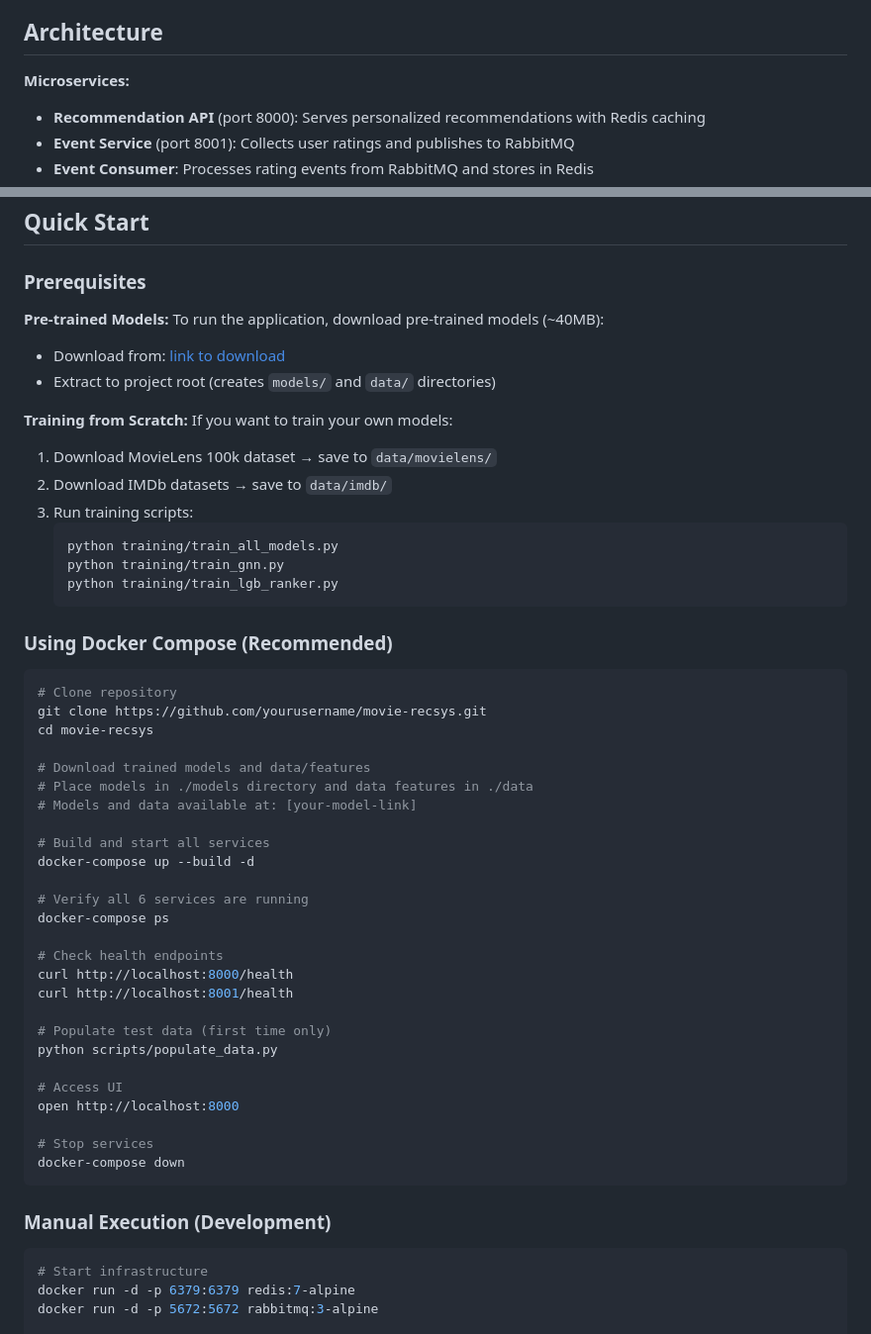
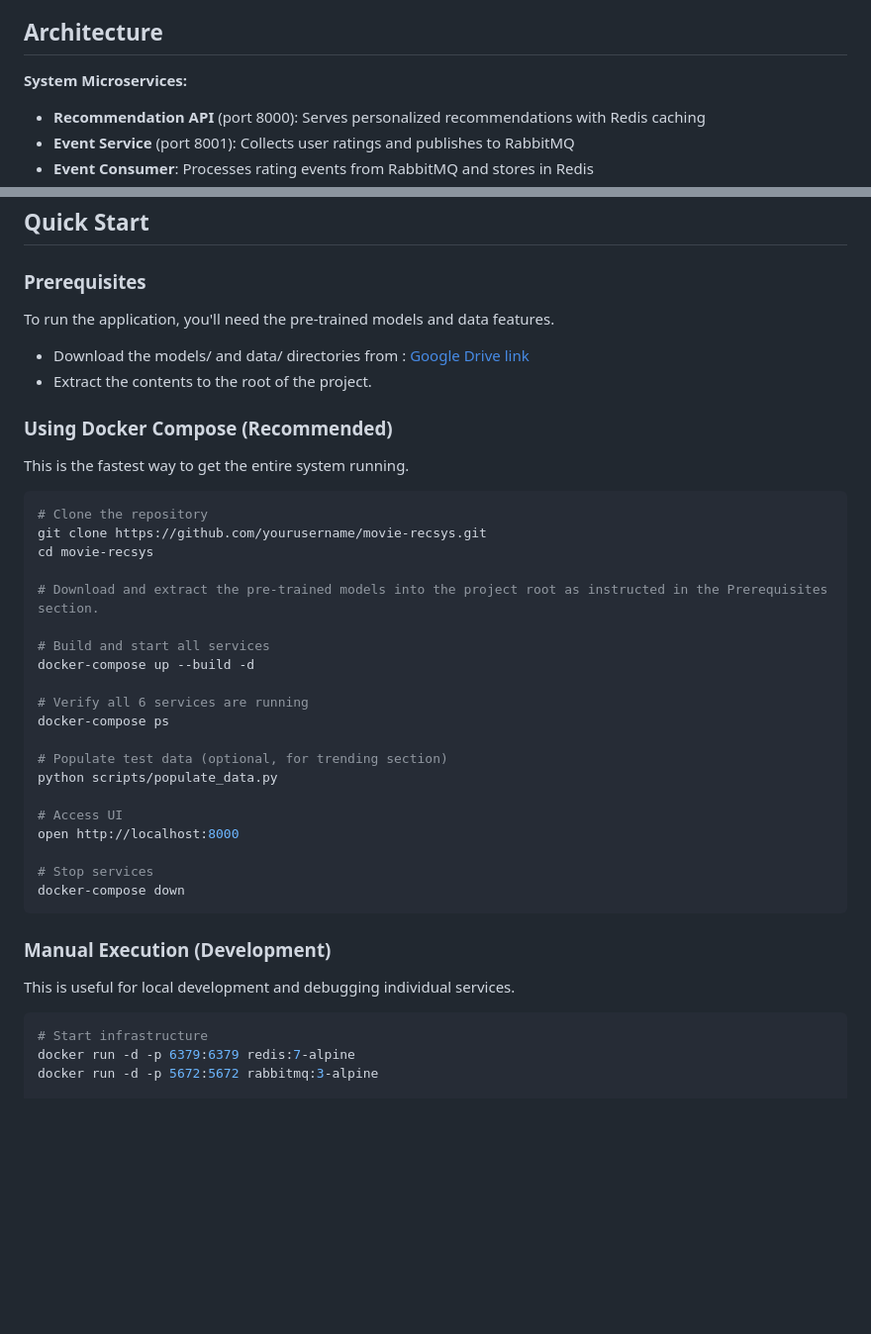
Before and after one commit to al-strunova/movie-recommender-system, a Markdown page: README.md, 2 parts joined by grey strips. Shown at 99% size. Rendered like a GitHub page; blank space fills up the shorter version.

````diff
--- a/README.md
+++ b/README.md
@@ -14,7 +14,7 @@ learning capabilities.
 
 ## Architecture
 
-**Microservices:**
+**System Microservices:**
 
 - **Recommendation API** (port 8000): Serves personalized recommendations with Redis caching
 - **Event Service** (port 8001): Collects user ratings and publishes to RabbitMQ
@@ -35,32 +35,20 @@ learning capabilities.
 
 ### Prerequisites
 
-**Pre-trained Models:**
-To run the application, download pre-trained models (~40MB):
-- Download from: [link to download](https://drive.google.com/file/d/1b7svWPa_evzUUMybh9GH0cYKKGxVxopk/view?usp=drive_link)
-- Extract to project root (creates `models/` and `data/` directories)
-
-**Training from Scratch:**
-If you want to train your own models:
-1. Download MovieLens 100k dataset → save to `data/movielens/`
-2. Download IMDb datasets → save to `data/imdb/`
-3. Run training scripts:
-   ```bash
-   python training/train_all_models.py
-   python training/train_gnn.py
-   python training/train_lgb_ranker.py
-   ```
+To run the application, you'll need the pre-trained models and data features.
+- Download the models/ and data/ directories from : [Google Drive link](https://drive.google.com/file/d/1b7svWPa_evzUUMybh9GH0cYKKGxVxopk/view?usp=drive_link)
+- Extract the contents to the root of the project.
 
 ### Using Docker Compose (Recommended)
 
+This is the fastest way to get the entire system running.
+
 ```bash
-# Clone repository
+# Clone the repository
 git clone https://github.com/yourusername/movie-recsys.git
 cd movie-recsys
 
-# Download trained models and data/features
-# Place models in ./models directory and data features in ./data
-# Models and data available at: [your-model-link]
+# Download and extract the pre-trained models into the project root as instructed in the Prerequisites section.
 
 # Build and start all services
 docker-compose up --build -d
@@ -68,11 +56,7 @@ docker-compose up --build -d
 # Verify all 6 services are running
 docker-compose ps
 
-# Check health endpoints
-curl http://localhost:8000/health
-curl http://localhost:8001/health
-
-# Populate test data (first time only)
+# Populate test data (optional, for trending section)
 python scripts/populate_data.py
 
 # Access UI
@@ -83,6 +67,8 @@ docker-compose down
 ```
 
 ### Manual Execution (Development)
+
+This is useful for local development and debugging individual services.
 
 ```bash
 # Start infrastructure
````
Also changed, not shown: other parts of README.md (+39 -35 lines).
